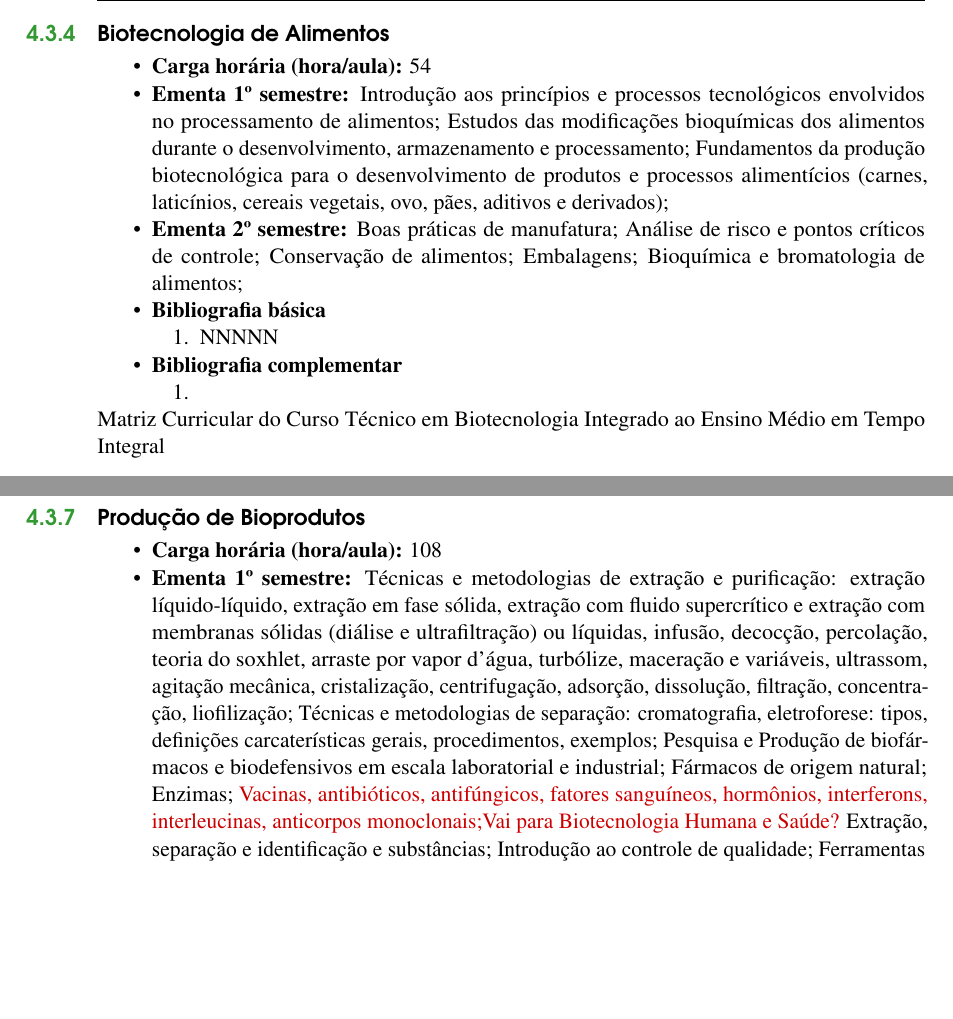
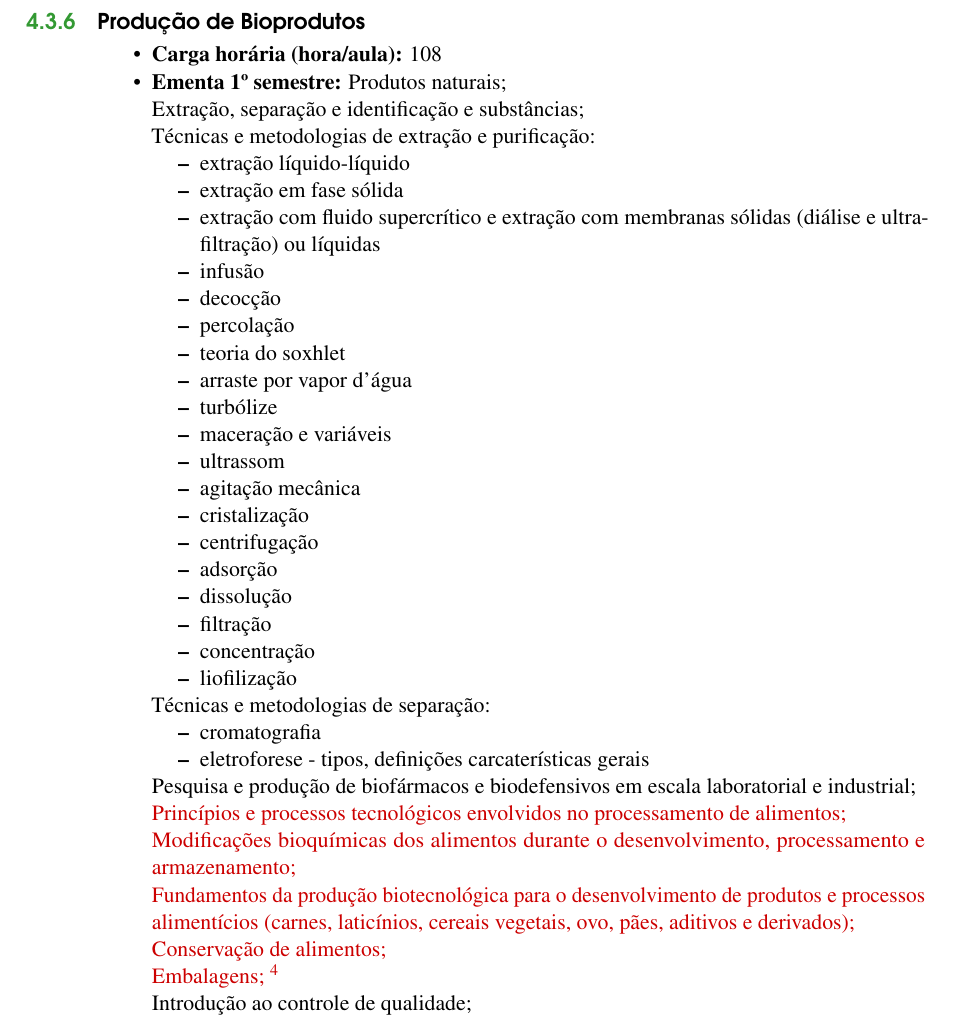
Before and after one commit to waldeyr/novo_biotec, a LaTeX thesis (ppc_biotec_2019_alternativo.tex): two parts of pages 49 and 52 of 61 before the commit and part of page 51 of 61 after it, the two joined at a grey line, cut at the place of the change, the shorter picture padded with empty space. Compiled offline with pdfLaTeX.

Commit message:
mudancas na tecnicas para discutir

```diff
--- a/ppc_biotec_2019_alternativo.tex
+++ b/ppc_biotec_2019_alternativo.tex
@@ -1377,27 +1438,32 @@ O núcleo profissional contempla métodos, técnicas, ferramentas e outros eleme
 \end{itemize}
 \nameref{tab:matriz}
 
-\newpage
-\subsection{Biotecnologia de Alimentos}\label{disc:biotecAlimentos}
+%\newpage
+%\subsection{Biotecnologia de Alimentos}\label{disc:biotecAlimentos}
+%\begin{itemize}
+%	\item \textbf{Carga horária (hora/aula):} 54
+%	\item \textbf{Ementa 1º semestre:}
+%	Introdução aos princípios e processos tecnológicos envolvidos no processamento de alimentos;
+%	Estudos das modificações bioquímicas dos alimentos durante o desenvolvimento, armazenamento e processamento;
+%	Fundamentos da produção biotecnológica para o desenvolvimento de produtos e processos alimentícios (carnes, laticínios, cereais vegetais, ovo, pães, aditivos e derivados);
+%	\item \textbf{Ementa 2º semestre:}
+%	Boas práticas de manufatura;
+%	Análise de risco e pontos críticos de controle;
+%	Conservação de alimentos;
+%	Embalagens;
+%	Bioquímica e bromatologia de alimentos;
+%	\item \textbf{Bibliografia básica}
+%	\begin{enumerate}
+%		\item NNNNN
+%	\end{enumerate}
+%	\item \textbf{Bibliografia complementar}
+%	\begin{enumerate}
+%		\item
+%	\end{enumerate}
+%\end{itemize}
+%\nameref{tab:matriz}
+
+\newpage
+\subsection{Biotecnologia e Saúde Humana}\label{disc:biotecSaude}
 \begin{itemize}
 	\item \textbf{Carga horária (hora/aula):} 54
-	\item \textbf{Ementa 1º semestre:}
-	Introdução aos princípios e processos tecnológicos envolvidos no processamento de alimentos;
-	Estudos das modificações bioquímicas dos alimentos durante o desenvolvimento, armazenamento e processamento;
-	Fundamentos da produção biotecnológica para o desenvolvimento de produtos e processos alimentícios (carnes, laticínios, cereais vegetais, ovo, pães, aditivos e derivados);
-	\item \textbf{Ementa 2º semestre:}
-	Boas práticas de manufatura;
-	Análise de risco e pontos críticos de controle;
-	Conservação de alimentos;
-	Embalagens;
-	Bioquímica e bromatologia de alimentos;
-	\item \textbf{Bibliografia básica}
-	\begin{enumerate}
-		\item NNNNN
-	\end{enumerate}
-	\item \textbf{Bibliografia complementar}
-	\begin{enumerate}
-		\item
-	\end{enumerate}
-\end{itemize}
-\nameref{tab:matriz}
@@ -1433,3 +1533,4 @@ O núcleo profissional contempla métodos, técnicas, ferramentas e outros eleme
+\subsection{Produção de Bioprodutos}\label{disc:producao}
 \begin{itemize}
 	\item \textbf{Carga horária (hora/aula):} 108
 	\item \textbf{Ementa 1º semestre:}
@@ -1455,8 +1537,49 @@ O núcleo profissional contempla métodos, técnicas, ferramentas e outros eleme
-\subsection{Produção de Bioprodutos}\label{disc:producao}
-\begin{itemize}
-	\item \textbf{Carga horária (hora/aula):} 108
-	\item \textbf{Ementa 1º semestre:}
-	Técnicas e metodologias de extração e purificação: extração líquido-líquido, extração em fase sólida, extração com fluido supercrítico e extração com membranas sólidas (diálise e ultrafiltração) ou líquidas, infusão, decocção, percolação, teoria do soxhlet, arraste por vapor d’água, turbólize, maceração e variáveis, ultrassom, agitação mecânica, cristalização, centrifugação, adsorção, dissolução, filtração, concentração, liofilização;
-	Técnicas e metodologias de separação: cromatografia, eletroforese: tipos, definições carcaterísticas gerais, procedimentos, exemplos;
-	Pesquisa e Produção de biofármacos e biodefensivos em escala laboratorial e industrial;
-	Fármacos de origem natural;
+	Produtos naturais;
+
+	Extração, separação e identificação e substâncias;
+
+	Técnicas e metodologias de extração e purificação:
+	\begin{itemize}
+		\item extração líquido-líquido
+		\item extração em fase sólida
+		\item extração com fluido supercrítico e extração com membranas sólidas (diálise e ultrafiltração) ou líquidas
+		\item infusão
+		\item decocção
+		\item percolação
+		\item teoria do soxhlet
+		\item arraste por vapor d’água
+		\item turbólize
+		\item maceração e variáveis
+		\item ultrassom
+		\item agitação mecânica
+		\item cristalização
+		\item centrifugação
+		\item adsorção
+		\item dissolução
+		\item filtração
+		\item concentração
+		\item liofilização
+	\end{itemize}
+
+	Técnicas e metodologias de separação:
+
+	\begin{itemize}
+		\item cromatografia
+		\item eletroforese - tipos, definições carcaterísticas gerais
+	\end{itemize}
+
+	Pesquisa e produção de biofármacos e biodefensivos em escala laboratorial e industrial;
+
+	\VER{
+		Princípios e processos tecnológicos envolvidos no processamento de alimentos;
+
+		Modificações bioquímicas dos alimentos durante o desenvolvimento, processamento e armazenamento;
+
+		Fundamentos da produção biotecnológica para o desenvolvimento de produtos e processos alimentícios (carnes, laticínios, cereais vegetais, ovo, pães, aditivos e derivados);
+
+		Conservação de alimentos;
+
+		Embalagens;
+	\footnote{Veio de Alimentos}}
+
+	Introdução ao controle de qualidade;
@@ -1463,8 +1609 @@ O núcleo profissional contempla métodos, técnicas, ferramentas e outros eleme
 	Enzimas;
-	\VER{Vacinas, antibióticos, antifúngicos, fatores sanguíneos, hormônios, interferons, interleucinas, anticorpos monoclonais;Vai para \nameref{disc:biotecSaude}?}
-	Extração, separação e identificação e substâncias;
-	Introdução ao controle de qualidade;
-	Ferramentas de qualidade;
-	Sistemas e gestão da qualidade;
-	Noções de bioeconomia;
-	\item \textbf{Bibliografia básica}
```
Also changed, not shown: Pictures/Alternativo03.png, ppc_biotec_2019_alternativo.tex (297 more changed lines), 1 other file.
